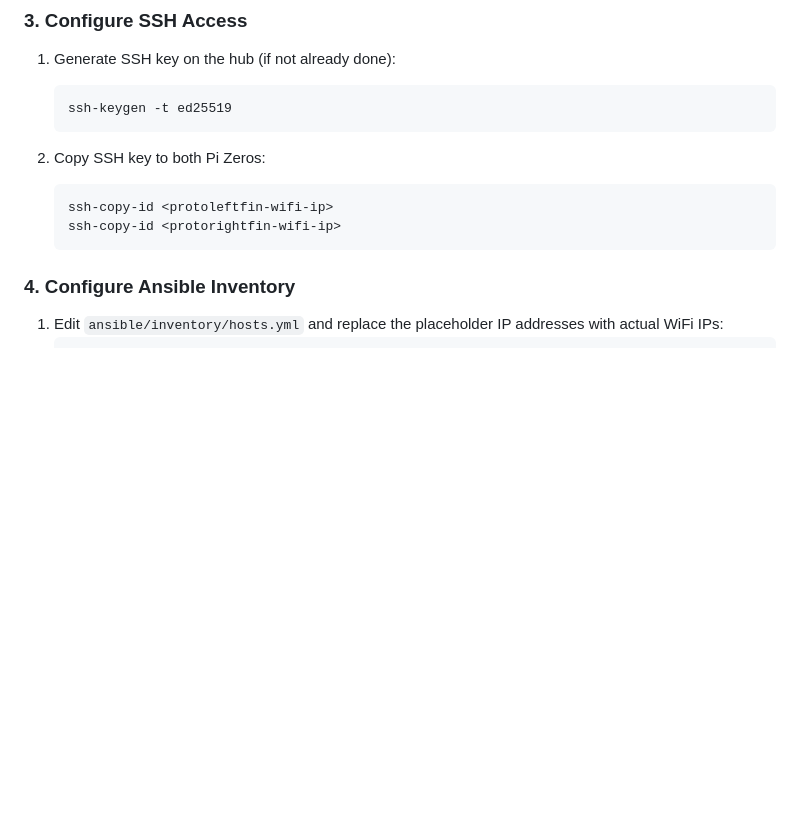
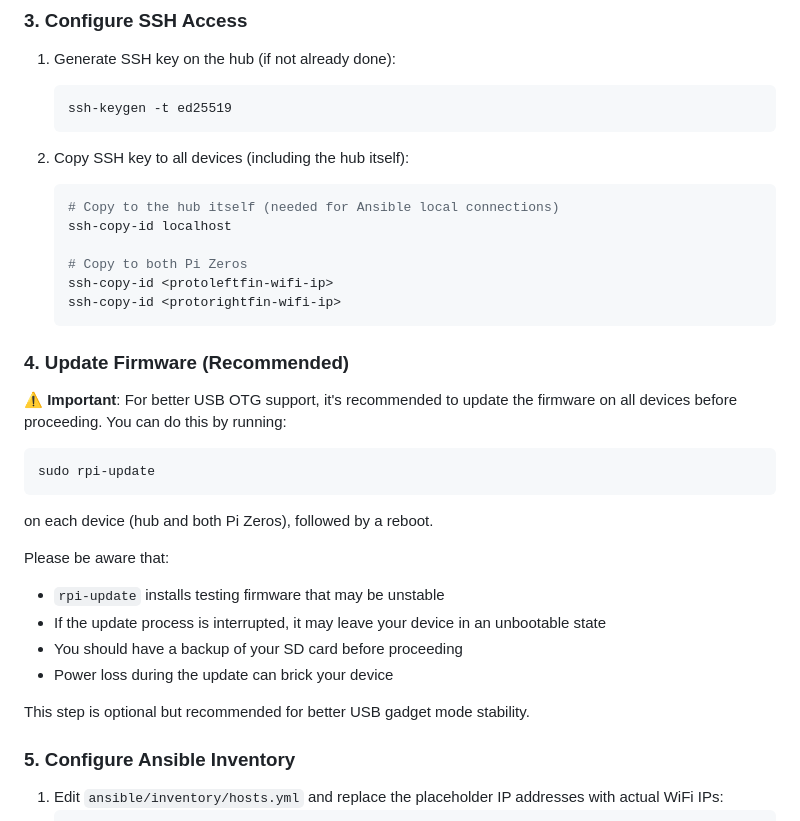
Before and after one commit to lululombard/protosuit-engine, a Markdown page: README.md, the part around the change. GitHub-like rendering; blank space fills up the shorter version.

Commit message:
Add missing instructions

````diff
--- a/README.md
+++ b/README.md
@@ -69,13 +69,33 @@ EOF
    ssh-keygen -t ed25519
    ```
 
-2. Copy SSH key to both Pi Zeros:
+2. Copy SSH key to all devices (including the hub itself):
    ```bash
+   # Copy to the hub itself (needed for Ansible local connections)
+   ssh-copy-id localhost
+
+   # Copy to both Pi Zeros
    ssh-copy-id <protoleftfin-wifi-ip>
    ssh-copy-id <protorightfin-wifi-ip>
    ```
 
-### 4. Configure Ansible Inventory
+### 4. Update Firmware (Recommended)
+
+⚠️ **Important**: For better USB OTG support, it's recommended to update the firmware on all devices before proceeding. You can do this by running:
+```bash
+sudo rpi-update
+```
+on each device (hub and both Pi Zeros), followed by a reboot.
+
+Please be aware that:
+- `rpi-update` installs testing firmware that may be unstable
+- If the update process is interrupted, it may leave your device in an unbootable state
+- You should have a backup of your SD card before proceeding
+- Power loss during the update can brick your device
+
+This step is optional but recommended for better USB gadget mode stability.
+
+### 5. Configure Ansible Inventory
 
 1. Edit `ansible/inventory/hosts.yml` and replace the placeholder IP addresses with actual WiFi IPs:
    ```yaml
````
